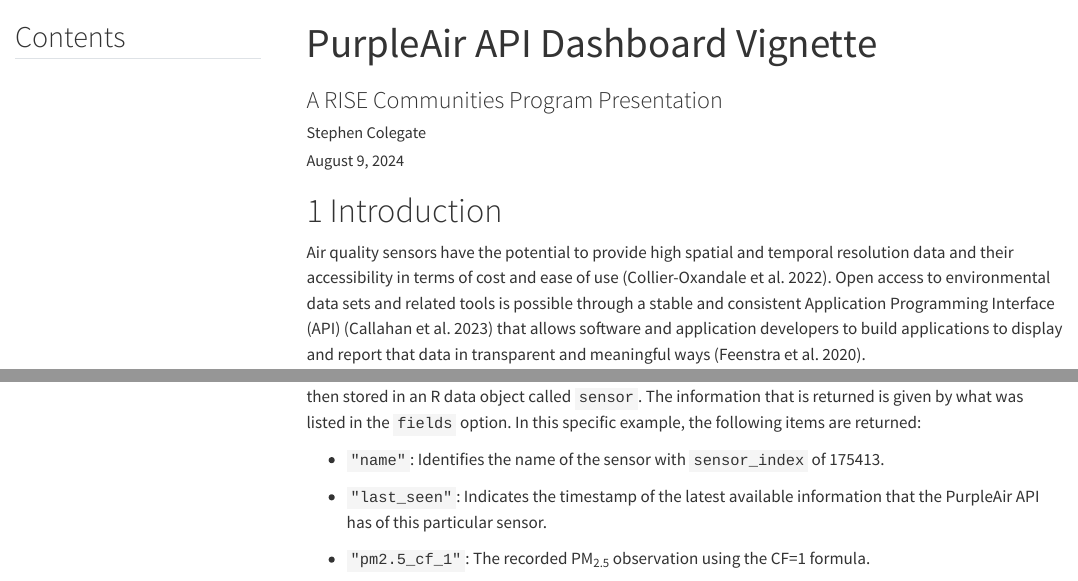
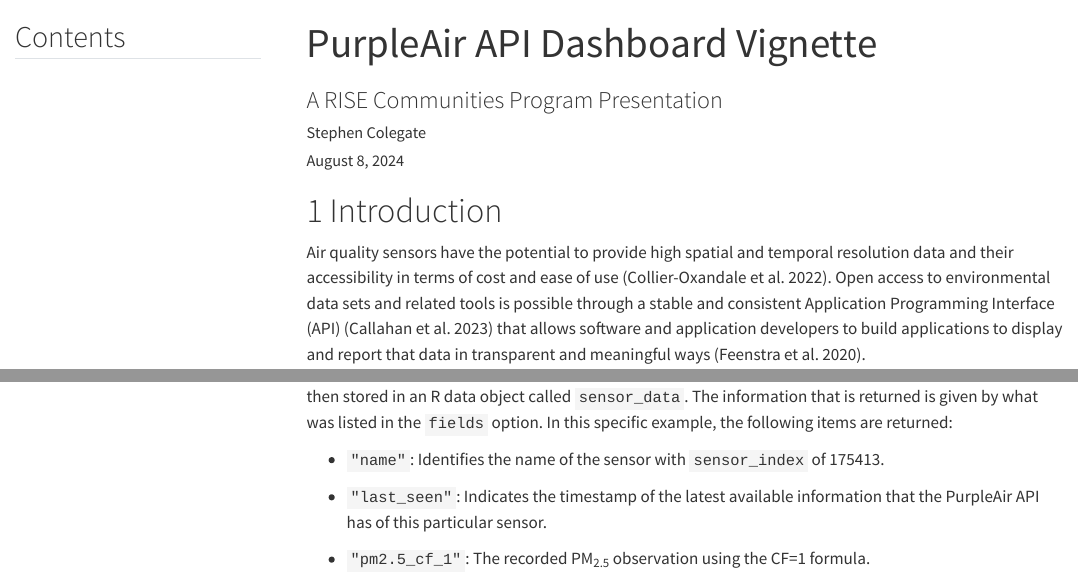
Before and after one commit to geomarker-io/purple_air_data_in_R, a Quarto document (purpleair.QMD): the page in a window 1100 px wide, from its top, and a second part further down, joined at a grey line. Rendered offline with R 4.5, knitr and Pandoc in place of Quarto, with nearby package versions; some code elsewhere in the file could not run offline; menus at the side of the page are left out; long lines of code are wrapped.

Commit message:
Fixed minor typos.

````diff
--- a/purpleair.QMD
+++ b/purpleair.QMD
@@ -2,7 +2,7 @@
 title: "PurpleAir API Dashboard Vignette"
 subtitle: "A RISE Communities Program Presentation"
 author: "Stephen Colegate"
-date: "August 9, 2024"
+date: "August 8, 2024"
 format:
   html:
     output-file: "index.html"
@@ -352,7 +352,7 @@
 sensor_data
 ```
 
-When this code is executed, points are deducted from your API account to retrieve the requested data and then stored in an R data object called `sensor`. The information that is returned is given by what was listed in the `fields` option. In this specific example, the following items are returned:
+When this code is executed, points are deducted from your API account to retrieve the requested data and then stored in an R data object called `sensor_data`. The information that is returned is given by what was listed in the `fields` option. In this specific example, the following items are returned:
 
 -   `"name"`: Identifies the name of the sensor with `sensor_index` of 175413.
 
````
